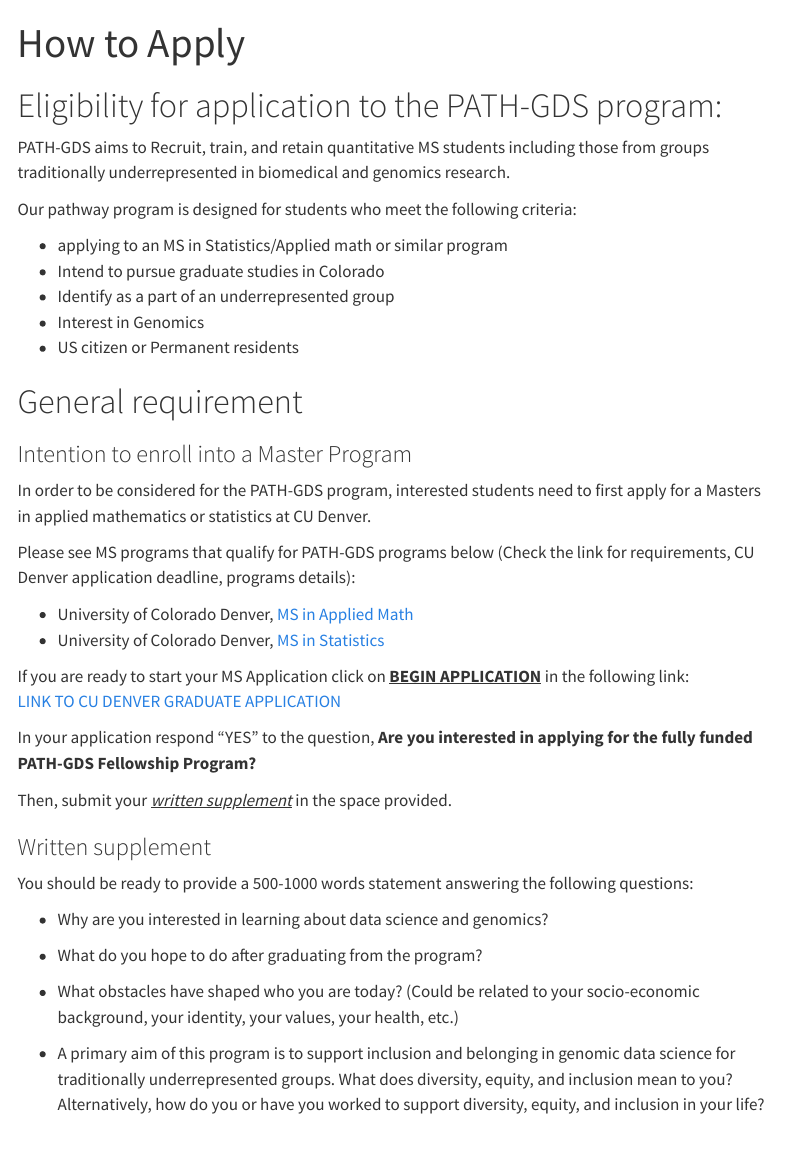
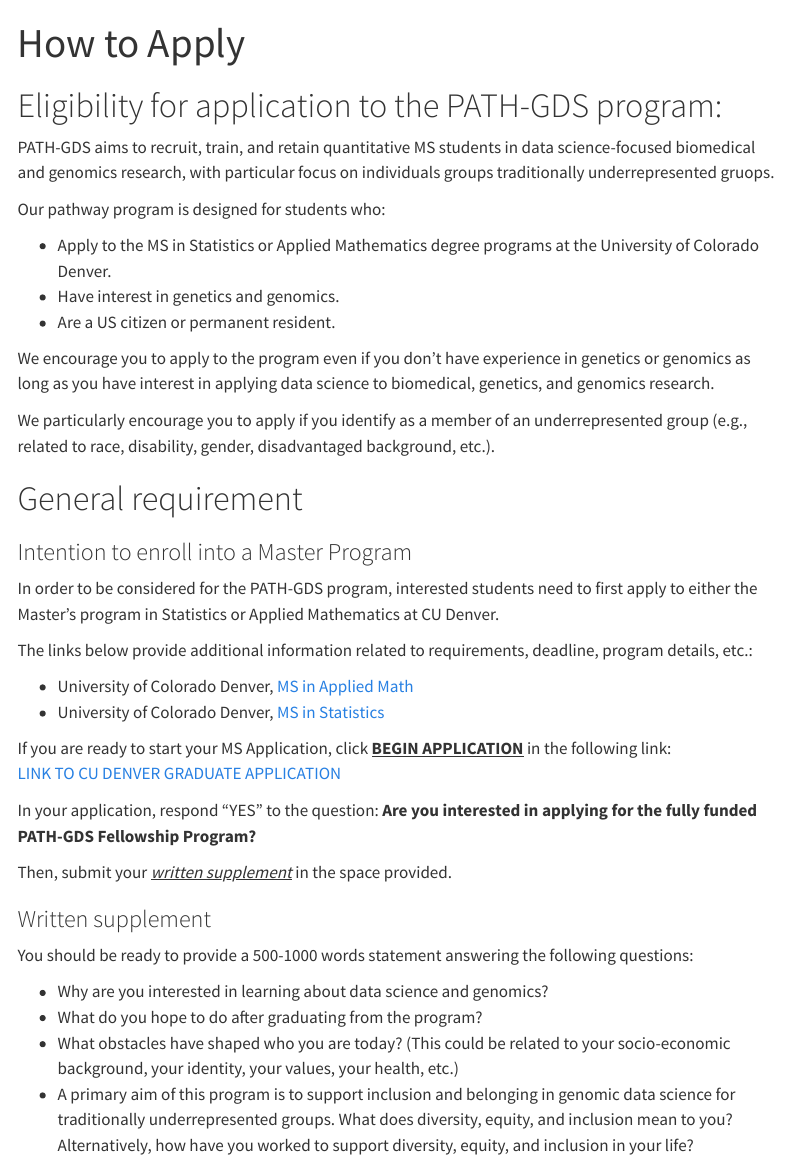
Before and after one commit to Hendricks-Research-Team/PATHGDS, a Quarto document (Apply.qmd): the page in a window 1100 px wide, from its top. Rendered offline with R 4.5, knitr and Pandoc in place of Quarto, with nearby package versions; menus at the side of the page are left out.

Commit message:
Add text about encouraging students to apply

```diff
--- a/Apply.qmd
+++ b/Apply.qmd
@@ -5,31 +5,33 @@
 
 # Eligibility for application to the PATH-GDS program:
 
-PATH-GDS aims to Recruit, train, and retain quantitative MS students including those from groups traditionally underrepresented in biomedical and genomics research.
+PATH-GDS aims to recruit, train, and retain quantitative MS students in data science-focused biomedical and genomics research, with particular focus on individuals groups traditionally underrepresented gruops.
 
-Our pathway program is designed for students who meet the following criteria:
+Our pathway program is designed for students who:
 
--   applying to an MS in Statistics/Applied math or similar program
--   Intend to pursue graduate studies in Colorado
--   Identify as a part of an underrepresented group
--   Interest in Genomics
--   US citizen or Permanent residents
+-   Apply to the MS in Statistics or Applied Mathematics degree programs at the University of Colorado Denver.
+-   Have interest in genetics and genomics.
+-   Are a US citizen or permanent resident.
+
+We encourage you to apply to the program even if you don’t have experience in genetics or genomics as long as you have interest in applying data science to biomedical, genetics, and genomics research.
+
+We particularly encourage you to apply if you identify as a member of an underrepresented group (e.g., related to race, disability, gender, disadvantaged background, etc.).
 
 # General requirement
 
 ### Intention to enroll into a Master Program
 
-In order to be considered for the PATH-GDS program, interested students need to first apply for a Masters in applied mathematics or statistics at CU Denver.
+In order to be considered for the PATH-GDS program, interested students need to first apply to either the Master's program in Statistics or Applied Mathematics at CU Denver.
 
-Please see MS programs that qualify for PATH-GDS programs below (Check the link for requirements, CU Denver application deadline, programs details):
+The links below provide additional information related to requirements, deadline, program details, etc.:
 
 -   University of Colorado Denver, [MS in Applied Math](https://clas.ucdenver.edu/mathematical-and-statistical-sciences/master-science-applied-mathematics)
 -   University of Colorado Denver, [MS in Statistics](https://clas.ucdenver.edu/mathematical-and-statistical-sciences/master-science-statistics)
 
-If you are ready to start your MS Application click on [**BEGIN APPLICATION**]{.underline} in the following link:\
+If you are ready to start your MS Application, click [**BEGIN APPLICATION**]{.underline} in the following link:\
 [LINK TO CU DENVER GRADUATE APPLICATION](https://clas.ucdenver.edu/mathematical-and-statistical-sciences/prospective-students)
 
-In your application respond "YES" to the question, **Are you interested in applying for the fully funded PATH-GDS Fellowship Program?**
+In your application, respond "YES" to the question: **Are you interested in applying for the fully funded PATH-GDS Fellowship Program?**
 
 Then, submit your [*written supplement*]{.underline} in the space provided.
 
@@ -38,9 +40,6 @@
 You should be ready to provide a 500-1000 words statement answering the following questions:
 
 -   Why are you interested in learning about data science and genomics?
-
 -   What do you hope to do after graduating from the program?
-
--   What obstacles have shaped who you are today? (Could be related to your socio-economic background, your identity, your values, your health, etc.)
-
--   A primary aim of this program is to support inclusion and belonging in genomic data science for traditionally underrepresented groups. What does diversity, equity, and inclusion mean to you? Alternatively, how do you or have you worked to support diversity, equity, and inclusion in your life?
+-   What obstacles have shaped who you are today? (This could be related to your socio-economic background, your identity, your values, your health, etc.)
+-   A primary aim of this program is to support inclusion and belonging in genomic data science for traditionally underrepresented groups. What does diversity, equity, and inclusion mean to you? Alternatively, how have you worked to support diversity, equity, and inclusion in your life?
```
Also changed, not shown: docs/search.json, 12 other files.
